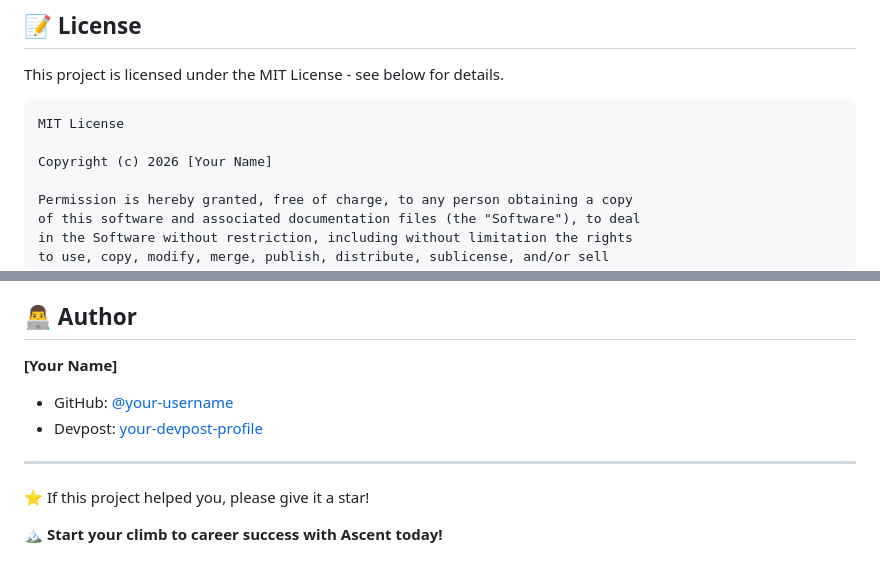
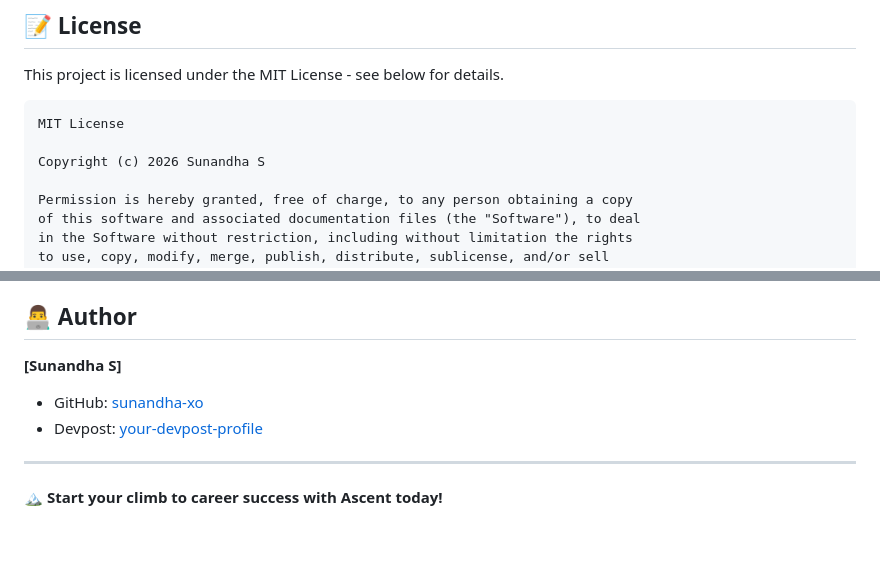
Before and after one commit to sunandha-xo/ascent, a Markdown page: README.md, 2 parts joined by grey strips. Rendered like a GitHub page; blank space fills up the shorter version.

````diff
--- a/README.md
+++ b/README.md
@@ -115,7 +115,7 @@ This project is licensed under the MIT License - see below for details.
 ```
 MIT License
 
-Copyright (c) 2026 [Your Name]
+Copyright (c) 2026 Sunandha S
 
 Permission is hereby granted, free of charge, to any person obtaining a copy
 of this software and associated documentation files (the "Software"), to deal
@@ -144,12 +144,12 @@ SOFTWARE.
 
 ## 👨‍💻 Author
 
-**[Your Name]**
-- GitHub: [@your-username](https://github.com/your-username)
+**[Sunandha S]**
+- GitHub: [sunandha-xo](https://github.com/your-username)
 - Devpost: [your-devpost-profile](https://devpost.com/your-username)
 
 ---
 
-⭐ If this project helped you, please give it a star!
+
 
 🏔️ **Start your climb to career success with Ascent today!**
````
